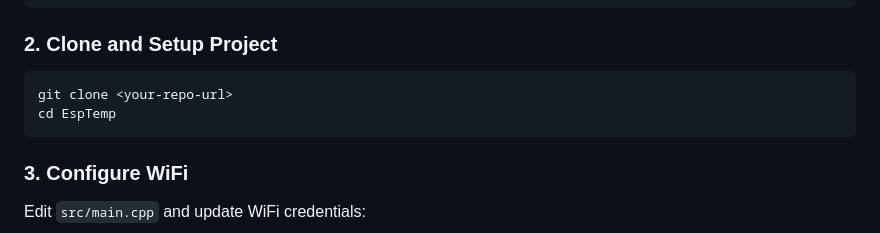
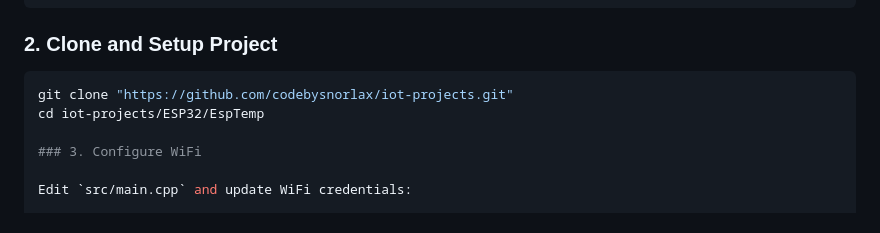
Before and after one commit to codebysnorlax/iot-projects, a Markdown page: ESP-32/EspTemp/README.md, the part around the change. Drawn GitHub-style.

Commit message:
user info updated

````diff
--- a/ESP-32/EspTemp/README.md
+++ b/ESP-32/EspTemp/README.md
@@ -43,9 +43,8 @@ brew install platformio
 ### 2. Clone and Setup Project
 
 ```bash
-git clone <your-repo-url>
-cd EspTemp
-```
+git clone "https://github.com/codebysnorlax/iot-projects.git"
+cd iot-projects/ESP32/EspTemp
 
 ### 3. Configure WiFi
 
````
